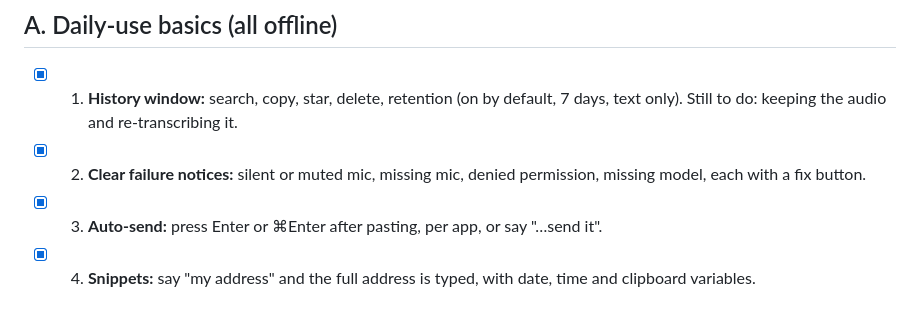
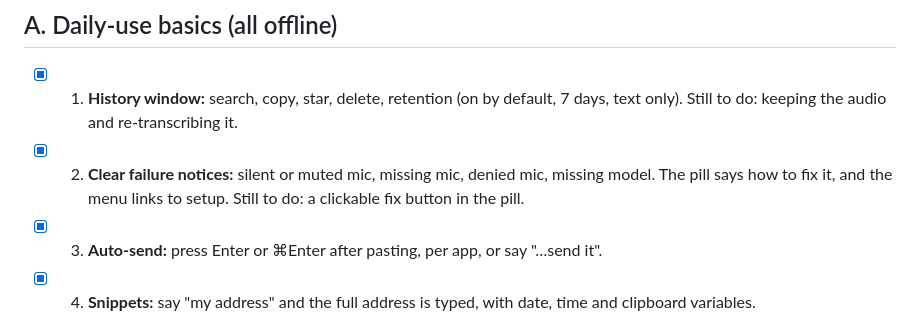
Before and after one commit to FurkanCodes/Sotto, a Markdown page: docs/FEATURES.md, the part around the change. Rendered like a GitHub page.

Commit message:
Note what's left of the failure notices item

```diff
--- a/docs/FEATURES.md
+++ b/docs/FEATURES.md
@@ -5,7 +5,7 @@ The features we're coming back to. Tick each one off when it ships. Details for
 ## A. Daily-use basics (all offline)
 
 - [x] 1. **History window:** search, copy, star, delete, retention (on by default, 7 days, text only). Still to do: keeping the audio and re-transcribing it.
-- [x] 2. **Clear failure notices:** silent or muted mic, missing mic, denied permission, missing model, each with a fix button.
+- [x] 2. **Clear failure notices:** silent or muted mic, missing mic, denied mic, missing model. The pill says how to fix it, and the menu links to setup. Still to do: a clickable fix button in the pill.
 - [x] 3. **Auto-send:** press Enter or ⌘Enter after pasting, per app, or say "…send it".
 - [x] 4. **Snippets:** say "my address" and the full address is typed, with date, time and clipboard variables.
 - [x] 5. **Exact replacements:** "gee mail" → "Gmail", "dot com" → ".com"; import your dictionary from Handy.
```
